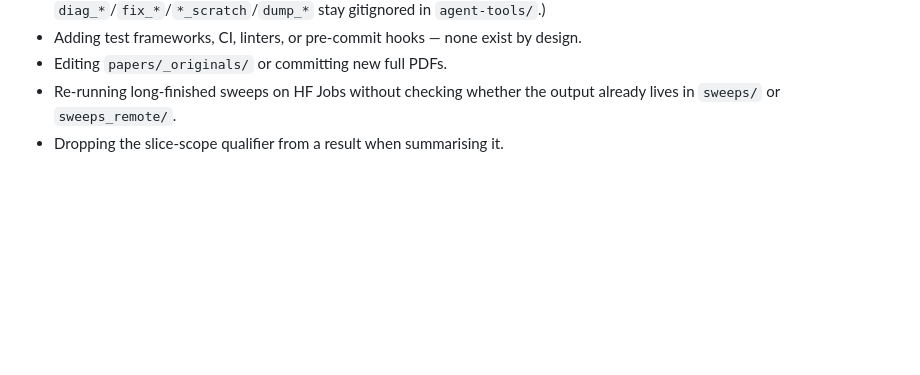
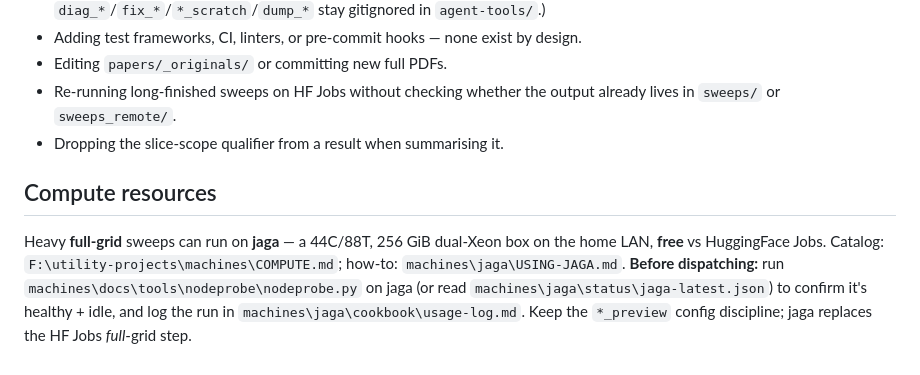
Before and after one commit to bshepp/alcubierre, a Markdown page: AGENTS.md, the part around the change. Drawn GitHub-style; blank space fills up the shorter version.

Commit message:
docs: point agents at jaga for free full-grid sweeps
Co-Authored-By: Claude Opus 4.8 <noreply@anthropic.com>
Claude-Session: https://claude.ai/code/session_019XqjYCMJqJEseJgsaremco

```diff
--- a/AGENTS.md
+++ b/AGENTS.md
@@ -70,3 +70,13 @@ On Windows the dispatcher caps workers at `min(4, cpu - 1)` to avoid OpenBLAS he
 - Editing `papers/_originals/` or committing new full PDFs.
 - Re-running long-finished sweeps on HF Jobs without checking whether the output already lives in `sweeps/` or `sweeps_remote/`.
 - Dropping the slice-scope qualifier from a result when summarising it.
+
+## Compute resources
+
+Heavy **full-grid** sweeps can run on **jaga** — a 44C/88T, 256 GiB dual-Xeon box
+on the home LAN, **free** vs HuggingFace Jobs. Catalog:
+`F:\utility-projects\machines\COMPUTE.md`; how-to: `machines\jaga\USING-JAGA.md`.
+**Before dispatching:** run `machines\docs\tools\nodeprobe\nodeprobe.py` on jaga
+(or read `machines\jaga\status\jaga-latest.json`) to confirm it's healthy + idle,
+and log the run in `machines\jaga\cookbook\usage-log.md`. Keep the `*_preview`
+config discipline; jaga replaces the HF Jobs *full*-grid step.
```
